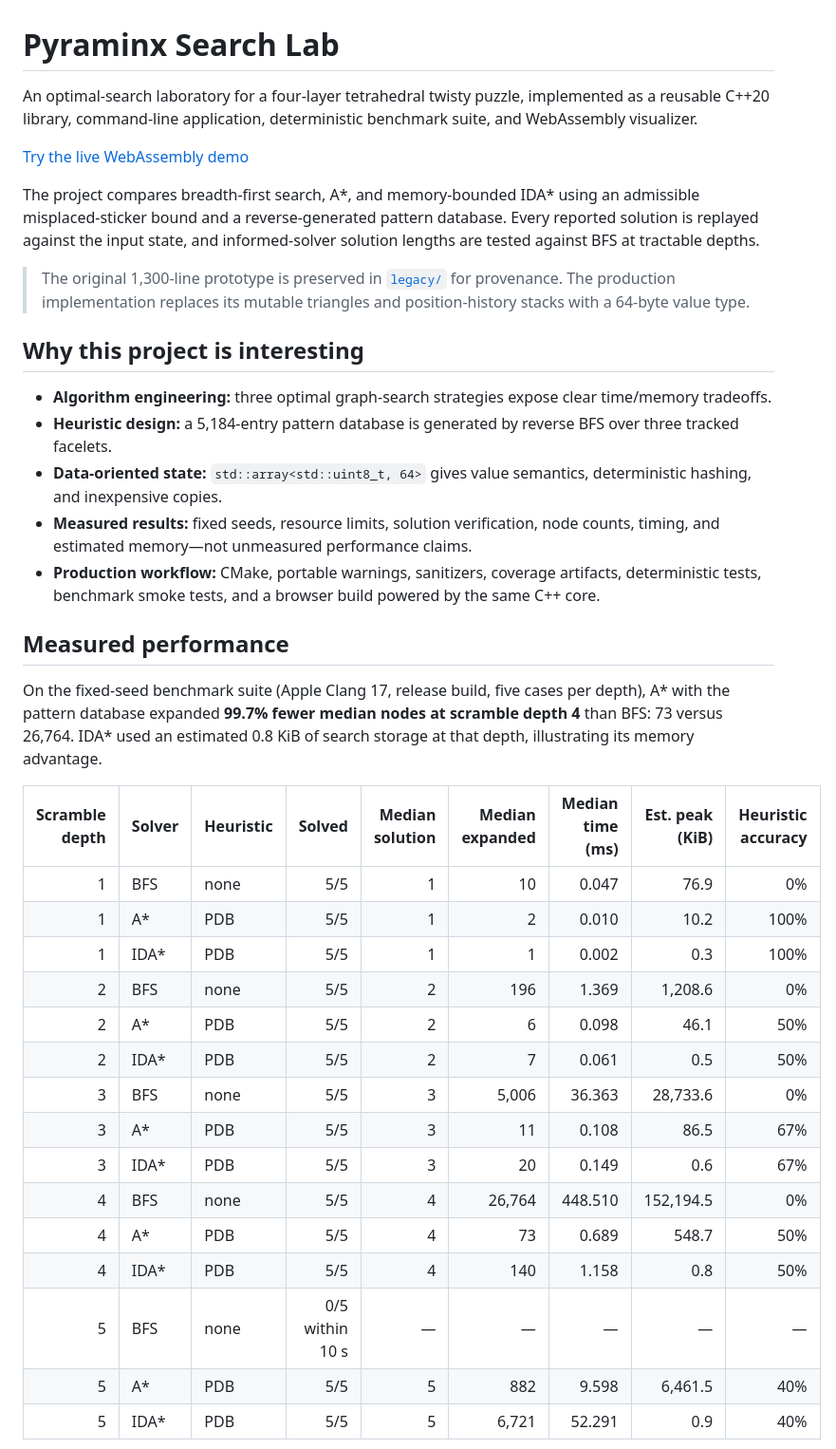
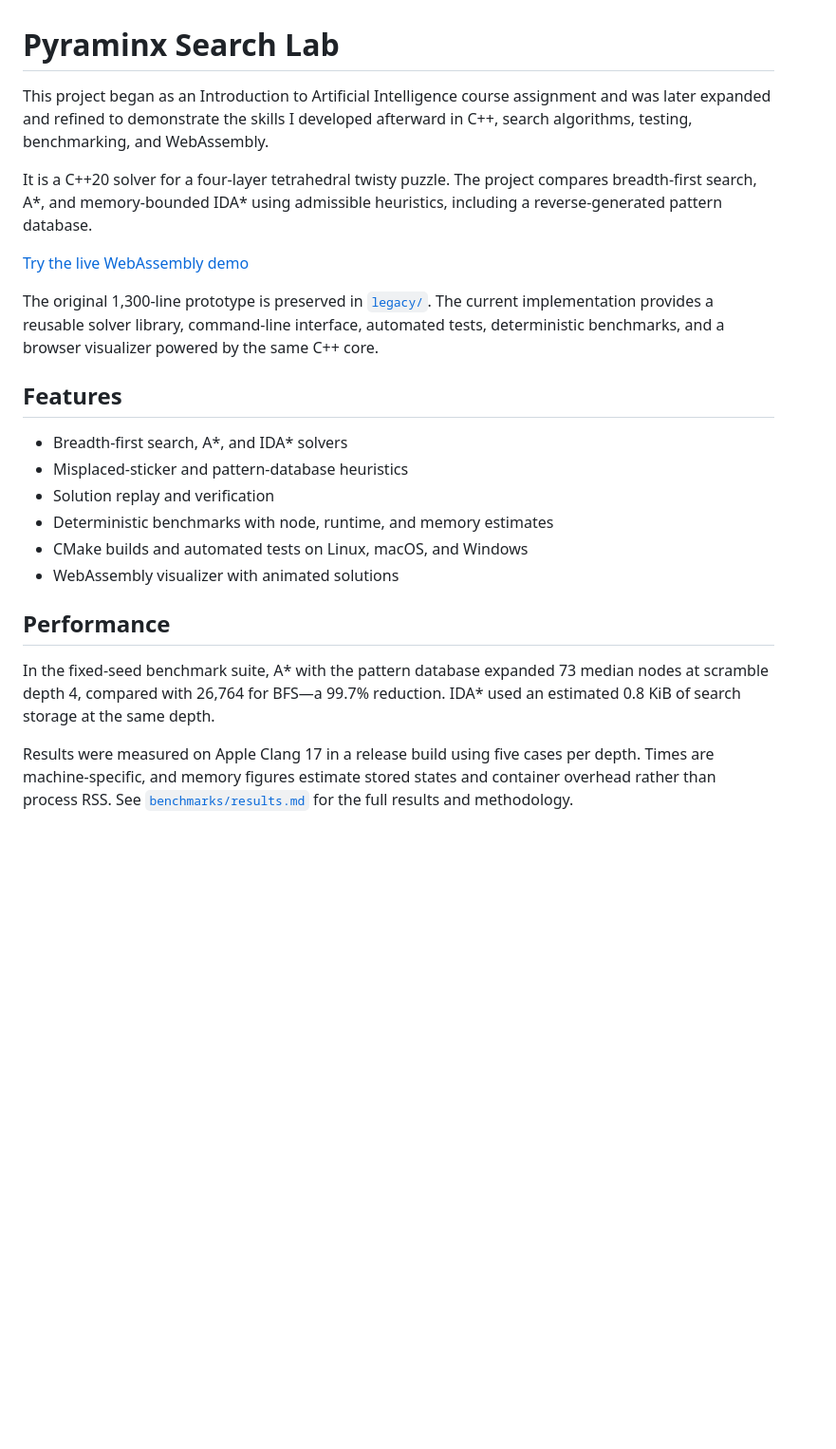
Before and after one commit to masonwooldridge/pyraminx_astar, a Markdown page: README.md, the part around one of its changes. Shown at 95% size. GitHub-like rendering; blank space fills up the shorter version.

```diff
--- a/README.md
+++ b/README.md
@@ -1,40 +1,25 @@
 # Pyraminx Search Lab
 
-An optimal-search laboratory for a four-layer tetrahedral twisty puzzle, implemented as a reusable C++20 library, command-line application, deterministic benchmark suite, and WebAssembly visualizer.
+This project began as an Introduction to Artificial Intelligence course assignment and was later expanded and refined to demonstrate the skills I developed afterward in C++, search algorithms, testing, benchmarking, and WebAssembly.
+
+It is a C++20 solver for a four-layer tetrahedral twisty puzzle. The project compares breadth-first search, A*, and memory-bounded IDA* using admissible heuristics, including a reverse-generated pattern database.
 
 [Try the live WebAssembly demo](https://masonwooldridge.github.io/pyraminx_astar/)
 
-The project compares breadth-first search, A*, and memory-bounded IDA* using an admissible misplaced-sticker bound and a reverse-generated pattern database. Every reported solution is replayed against the input state, and informed-solver solution lengths are tested against BFS at tractable depths.
+The original 1,300-line prototype is preserved in [`legacy/`](legacy/). The current implementation provides a reusable solver library, command-line interface, automated tests, deterministic benchmarks, and a browser visualizer powered by the same C++ core.
 
-> The original 1,300-line prototype is preserved in [`legacy/`](legacy/) for provenance. The production implementation replaces its mutable triangles and position-history stacks with a 64-byte value type.
+## Features
 
-## Why this project is interesting
+- Breadth-first search, A*, and IDA* solvers
+- Misplaced-sticker and pattern-database heuristics
+- Solution replay and verification
+- Deterministic benchmarks with node, runtime, and memory estimates
+- CMake builds and automated tests on Linux, macOS, and Windows
+- WebAssembly visualizer with animated solutions
 
-- **Algorithm engineering:** three optimal graph-search strategies expose clear time/memory tradeoffs.
-- **Heuristic design:** a 5,184-entry pattern database is generated by reverse BFS over three tracked facelets.
-- **Data-oriented state:** `std::array<std::uint8_t, 64>` gives value semantics, deterministic hashing, and inexpensive copies.
-- **Measured results:** fixed seeds, resource limits, solution verification, node counts, timing, and estimated memory—not unmeasured performance claims.
-- **Production workflow:** CMake, portable warnings, sanitizers, coverage artifacts, deterministic tests, benchmark smoke tests, and a browser build powered by the same C++ core.
+## Performance
 
-## Measured performance
+In the fixed-seed benchmark suite, A* with the pattern database expanded 73 median nodes at scramble depth 4, compared with 26,764 for BFS—a 99.7% reduction. IDA* used an estimated 0.8 KiB of search storage at the same depth.
 
-On the fixed-seed benchmark suite (Apple Clang 17, release build, five cases per depth), A* with the pattern database expanded **99.7% fewer median nodes at scramble depth 4** than BFS: 73 versus 26,764. IDA* used an estimated 0.8 KiB of search storage at that depth, illustrating its memory advantage.
+Results were measured on Apple Clang 17 in a release build using five cases per depth. Times are machine-specific, and memory figures estimate stored states and container overhead rather than process RSS. See [`benchmarks/results.md`](benchmarks/results.md) for the full results and methodology.
 
-| Scramble depth | Solver | Heuristic | Solved | Median solution | Median expanded | Median time (ms) | Est. peak (KiB) | Heuristic accuracy |
-|---:|---|---|---:|---:|---:|---:|---:|---:|
-| 1 | BFS | none | 5/5 | 1 | 10 | 0.047 | 76.9 | 0% |
-| 1 | A* | PDB | 5/5 | 1 | 2 | 0.010 | 10.2 | 100% |
-| 1 | IDA* | PDB | 5/5 | 1 | 1 | 0.002 | 0.3 | 100% |
-| 2 | BFS | none | 5/5 | 2 | 196 | 1.369 | 1,208.6 | 0% |
-| 2 | A* | PDB | 5/5 | 2 | 6 | 0.098 | 46.1 | 50% |
-| 2 | IDA* | PDB | 5/5 | 2 | 7 | 0.061 | 0.5 | 50% |
-| 3 | BFS | none | 5/5 | 3 | 5,006 | 36.363 | 28,733.6 | 0% |
-| 3 | A* | PDB | 5/5 | 3 | 11 | 0.108 | 86.5 | 67% |
-| 3 | IDA* | PDB | 5/5 | 3 | 20 | 0.149 | 0.6 | 67% |
-| 4 | BFS | none | 5/5 | 4 | 26,764 | 448.510 | 152,194.5 | 0% |
-| 4 | A* | PDB | 5/5 | 4 | 73 | 0.689 | 548.7 | 50% |
-| 4 | IDA* | PDB | 5/5 | 4 | 140 | 1.158 | 0.8 | 50% |
-| 5 | BFS | none | 0/5 within 10 s | — | — | — | — | — |
-| 5 | A* | PDB | 5/5 | 5 | 882 | 9.598 | 6,461.5 | 40% |
-| 5 | IDA* | PDB | 5/5 | 5 | 6,721 | 52.291 | 0.9 | 40% |
-
```
Also changed, not shown: other parts of README.md (+17 -81 lines).
